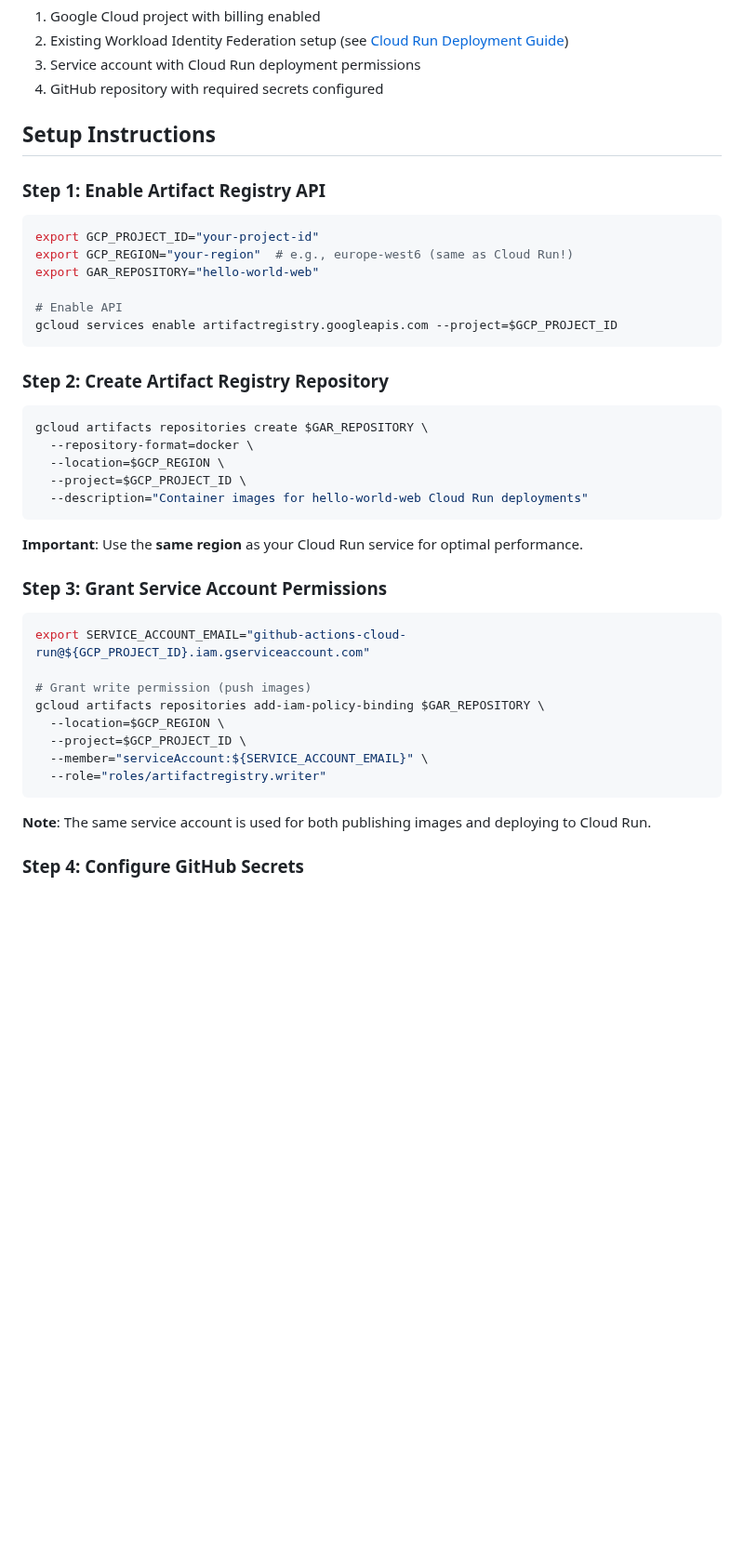
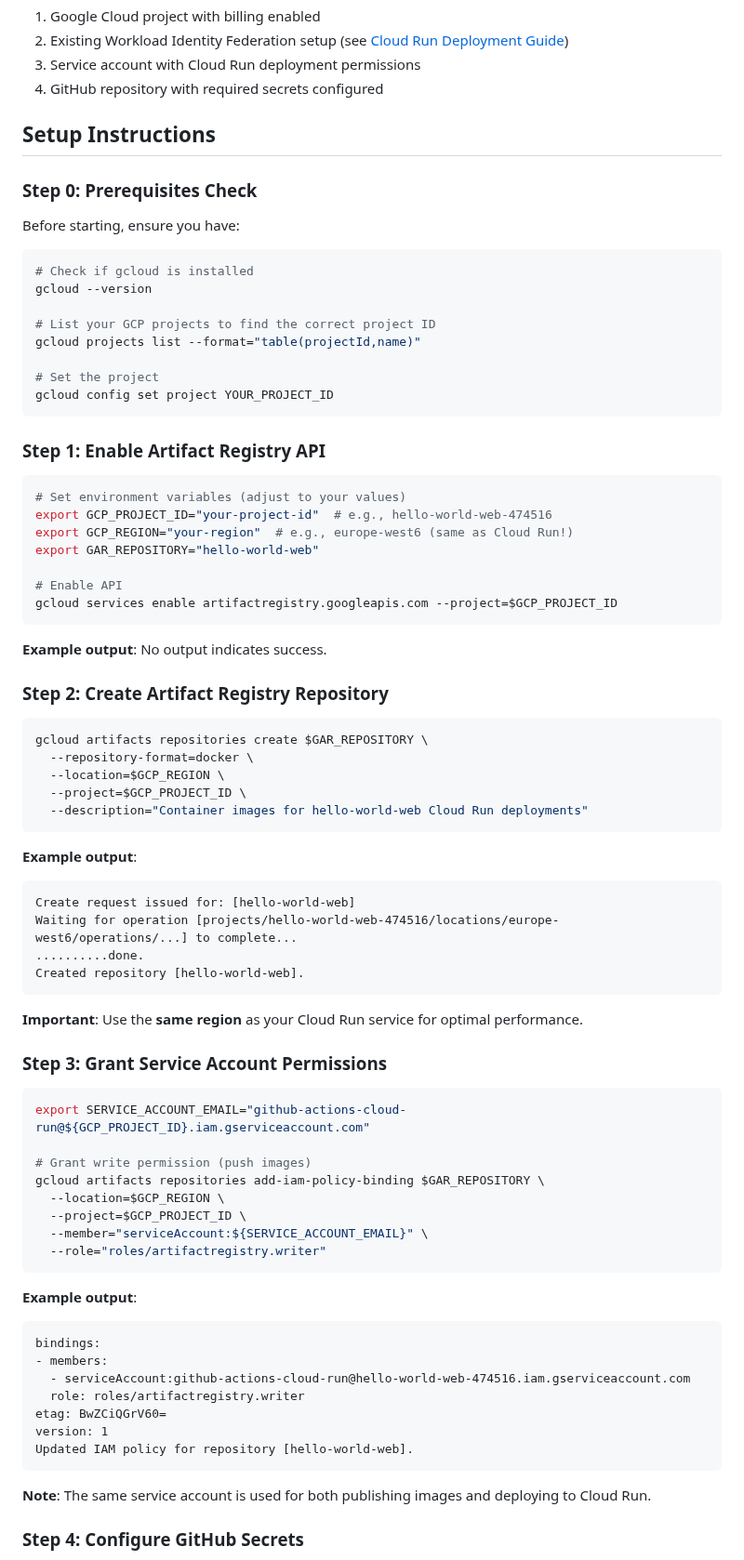
Before and after one commit to eins78/hello-world-web, a Markdown page: docs/google-artifact-registry-setup.md, the part around one of its changes. Shown at 93% size. GitHub-like rendering; blank space fills up the shorter version.

````diff
--- a/docs/google-artifact-registry-setup.md
+++ b/docs/google-artifact-registry-setup.md
@@ -37,16 +37,34 @@ We push to **three registries** for different purposes:
 
 ## Setup Instructions
 
+### Step 0: Prerequisites Check
+
+Before starting, ensure you have:
+
+```bash
+# Check if gcloud is installed
+gcloud --version
+
+# List your GCP projects to find the correct project ID
+gcloud projects list --format="table(projectId,name)"
+
+# Set the project
+gcloud config set project YOUR_PROJECT_ID
+```
+
 ### Step 1: Enable Artifact Registry API
 
 ```bash
-export GCP_PROJECT_ID="your-project-id"
+# Set environment variables (adjust to your values)
+export GCP_PROJECT_ID="your-project-id"  # e.g., hello-world-web-474516
 export GCP_REGION="your-region"  # e.g., europe-west6 (same as Cloud Run!)
 export GAR_REPOSITORY="hello-world-web"
 
 # Enable API
 gcloud services enable artifactregistry.googleapis.com --project=$GCP_PROJECT_ID
 ```
+
+**Example output**: No output indicates success.
 
 ### Step 2: Create Artifact Registry Repository
 
@@ -56,6 +74,14 @@ gcloud artifacts repositories create $GAR_REPOSITORY \
   --location=$GCP_REGION \
   --project=$GCP_PROJECT_ID \
   --description="Container images for hello-world-web Cloud Run deployments"
+```
+
+**Example output**:
+```
+Create request issued for: [hello-world-web]
+Waiting for operation [projects/hello-world-web-474516/locations/europe-west6/operations/...] to complete...
+..........done.
+Created repository [hello-world-web].
 ```
 
 **Important**: Use the **same region** as your Cloud Run service for optimal performance.
@@ -73,6 +99,17 @@ gcloud artifacts repositories add-iam-policy-binding $GAR_REPOSITORY \
   --role="roles/artifactregistry.writer"
 ```
 
+**Example output**:
+```
+bindings:
+- members:
+  - serviceAccount:github-actions-cloud-run@hello-world-web-474516.iam.gserviceaccount.com
+  role: roles/artifactregistry.writer
+etag: BwZCiQGrV60=
+version: 1
+Updated IAM policy for repository [hello-world-web].
+```
+
 **Note**: The same service account is used for both publishing images and deploying to Cloud Run.
 
 ### Step 4: Configure GitHub Secrets
````
Also changed, not shown: other parts of docs/google-artifact-registry-setup.md (+41 -5 lines).
